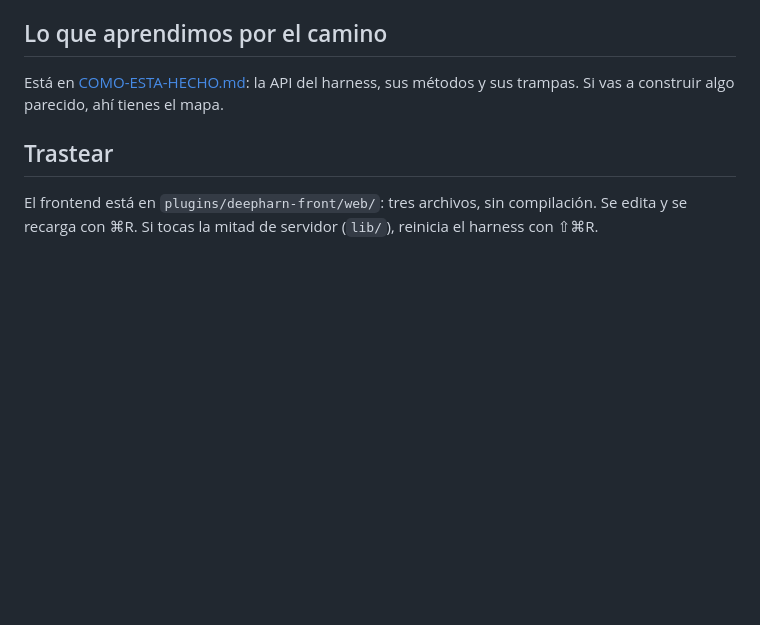
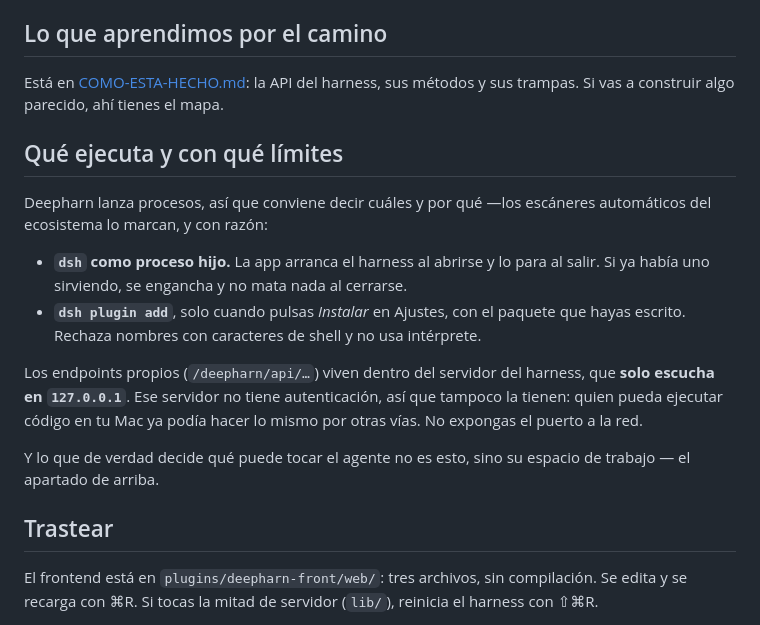
Before and after one commit to AxelGoal/Deepharn, a Markdown page: README.md, the part around the change. Rendered like a GitHub page; blank space fills up the shorter version.

Commit message:
Explica qué procesos lanza y con qué límites
Un escáner del ecosistema marca el repositorio por ejecución de comandos, y
tiene razón: hay un spawn para instalar plugins. Mejor contarlo de primera mano
—qué lanza, cuándo, y que todo vive tras un servidor que solo escucha en local—
que dejar solo la etiqueta.

```diff
--- a/README.md
+++ b/README.md
@@ -155,6 +155,24 @@ Abrir la app es lo único que hay que hacer:
 Está en [COMO-ESTA-HECHO.md](COMO-ESTA-HECHO.md): la API del harness, sus métodos
 y sus trampas. Si vas a construir algo parecido, ahí tienes el mapa.
 
+## Qué ejecuta y con qué límites
+
+Deepharn lanza procesos, así que conviene decir cuáles y por qué —los escáneres
+automáticos del ecosistema lo marcan, y con razón:
+
+- **`dsh` como proceso hijo.** La app arranca el harness al abrirse y lo para al
+  salir. Si ya había uno sirviendo, se engancha y no mata nada al cerrarse.
+- **`dsh plugin add`**, solo cuando pulsas *Instalar* en Ajustes, con el paquete
+  que hayas escrito. Rechaza nombres con caracteres de shell y no usa intérprete.
+
+Los endpoints propios (`/deepharn/api/…`) viven dentro del servidor del harness,
+que **solo escucha en `127.0.0.1`**. Ese servidor no tiene autenticación, así que
+tampoco la tienen: quien pueda ejecutar código en tu Mac ya podía hacer lo mismo
+por otras vías. No expongas el puerto a la red.
+
+Y lo que de verdad decide qué puede tocar el agente no es esto, sino su espacio
+de trabajo — el apartado de arriba.
+
 ## Trastear
 
 El frontend está en `plugins/deepharn-front/web/`: tres archivos, sin compilación.
```
